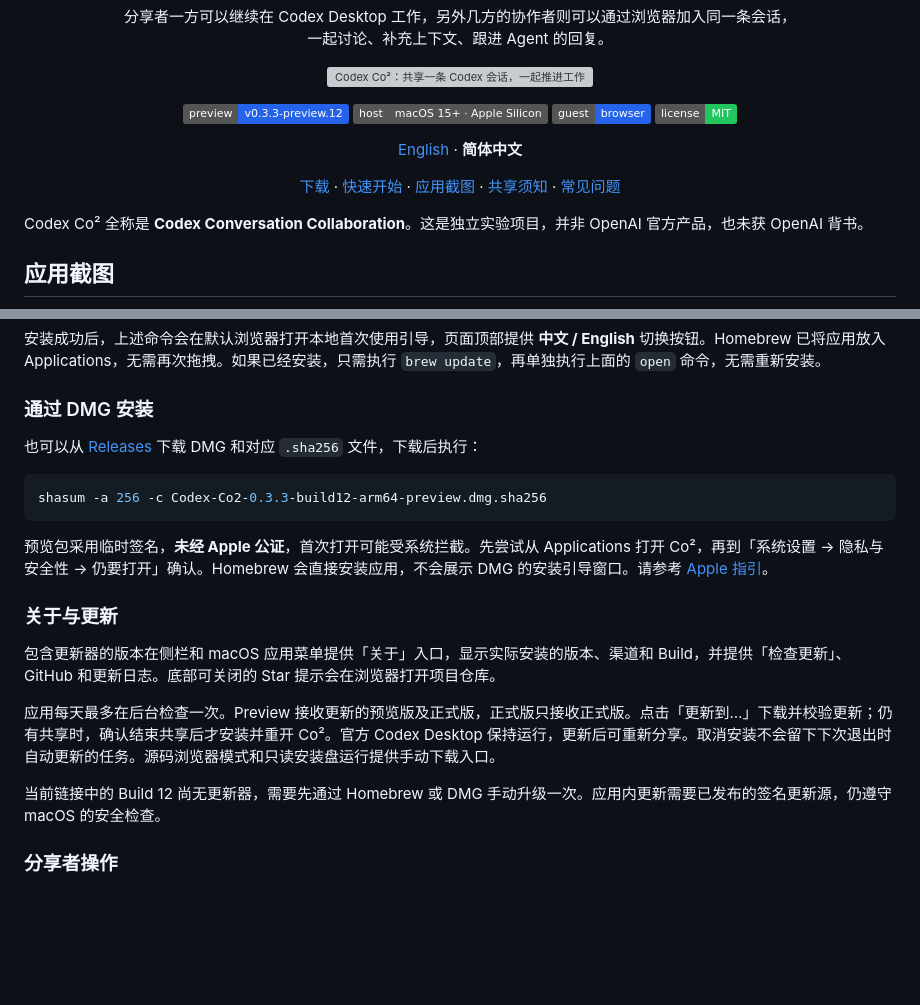
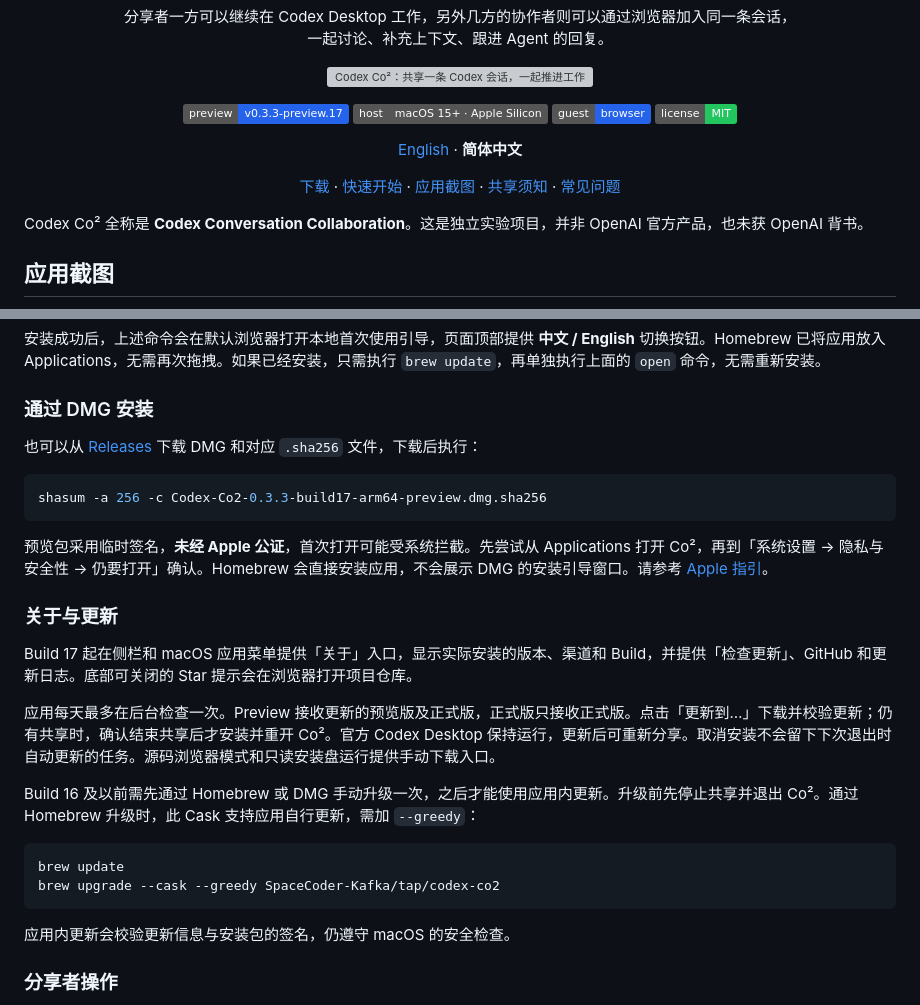
Before and after one commit to SpaceCoder-Kafka/codex-co2, a Markdown page: README.zh-CN.md, 2 parts joined by grey strips. GitHub-like rendering; badges without logos; blank space fills up the shorter version; grey boxes are pictures that could not be loaded.

Commit message:
Point installation guides at Build 17 release

````diff
--- a/README.zh-CN.md
+++ b/README.zh-CN.md
@@ -15,7 +15,7 @@
 </p>
 
 <p align="center">
-  <a href="https://github.com/SpaceCoder-Kafka/codex-co2/releases/tag/v0.3.3-preview.12"><img src="https://img.shields.io/badge/preview-v0.3.3--preview.12-2563eb" alt="预览版本 v0.3.3-preview.12"></a>
+  <a href="https://github.com/SpaceCoder-Kafka/codex-co2/releases/tag/v0.3.3-preview.17"><img src="https://img.shields.io/badge/preview-v0.3.3--preview.17-2563eb" alt="预览版本 v0.3.3-preview.17"></a>
   <img src="https://img.shields.io/badge/host-macOS%2015%2B%20%C2%B7%20Apple%20Silicon-555555" alt="分享者：macOS 15+，Apple Silicon">
   <img src="https://img.shields.io/badge/guest-browser-2563eb" alt="协作者：浏览器">
   <a href="LICENSE"><img src="https://img.shields.io/badge/license-MIT-22c55e" alt="许可：MIT"></a>
@@ -93,17 +93,24 @@ brew install --cask SpaceCoder-Kafka/tap/codex-co2 && open "$(brew --repository
 
 ```sh
-shasum -a 256 -c Codex-Co2-0.3.3-build12-arm64-preview.dmg.sha256
+shasum -a 256 -c Codex-Co2-0.3.3-build17-arm64-preview.dmg.sha256
 ```
 
 预览包采用临时签名，**未经 Apple 公证**，首次打开可能受系统拦截。先尝试从 Applications 打开 Co²，再到「系统设置 → 隐私与安全性 → 仍要打开」确认。Homebrew 会直接安装应用，不会展示 DMG 的安装引导窗口。请参考 [Apple 指引](https://support.apple.com/zh-cn/102445)。
 
 ### 关于与更新
 
-包含更新器的版本在侧栏和 macOS 应用菜单提供「关于」入口，显示实际安装的版本、渠道和 Build，并提供「检查更新」、GitHub 和更新日志。底部可关闭的 Star 提示会在浏览器打开项目仓库。
+Build 17 起在侧栏和 macOS 应用菜单提供「关于」入口，显示实际安装的版本、渠道和 Build，并提供「检查更新」、GitHub 和更新日志。底部可关闭的 Star 提示会在浏览器打开项目仓库。
 
 应用每天最多在后台检查一次。Preview 接收更新的预览版及正式版，正式版只接收正式版。点击「更新到…」下载并校验更新；仍有共享时，确认结束共享后才安装并重开 Co²。官方 Codex Desktop 保持运行，更新后可重新分享。取消安装不会留下下次退出时自动更新的任务。源码浏览器模式和只读安装盘运行提供手动下载入口。
 
-当前链接中的 Build 12 尚无更新器，需要先通过 Homebrew 或 DMG 手动升级一次。应用内更新需要已发布的签名更新源，仍遵守 macOS 的安全检查。
+Build 16 及以前需先通过 Homebrew 或 DMG 手动升级一次，之后才能使用应用内更新。升级前先停止共享并退出 Co²。通过 Homebrew 升级时，此 Cask 支持应用自行更新，需加 `--greedy`：
+
+```sh
+brew update
+brew upgrade --cask --greedy SpaceCoder-Kafka/tap/codex-co2
+```
+
+应用内更新会校验更新信息与安装包的签名，仍遵守 macOS 的安全检查。
 
 ### 分享者操作
 
````
Also changed, not shown: other parts of README.zh-CN.md (+2 -2 lines), README.md (+13 -6 lines).
